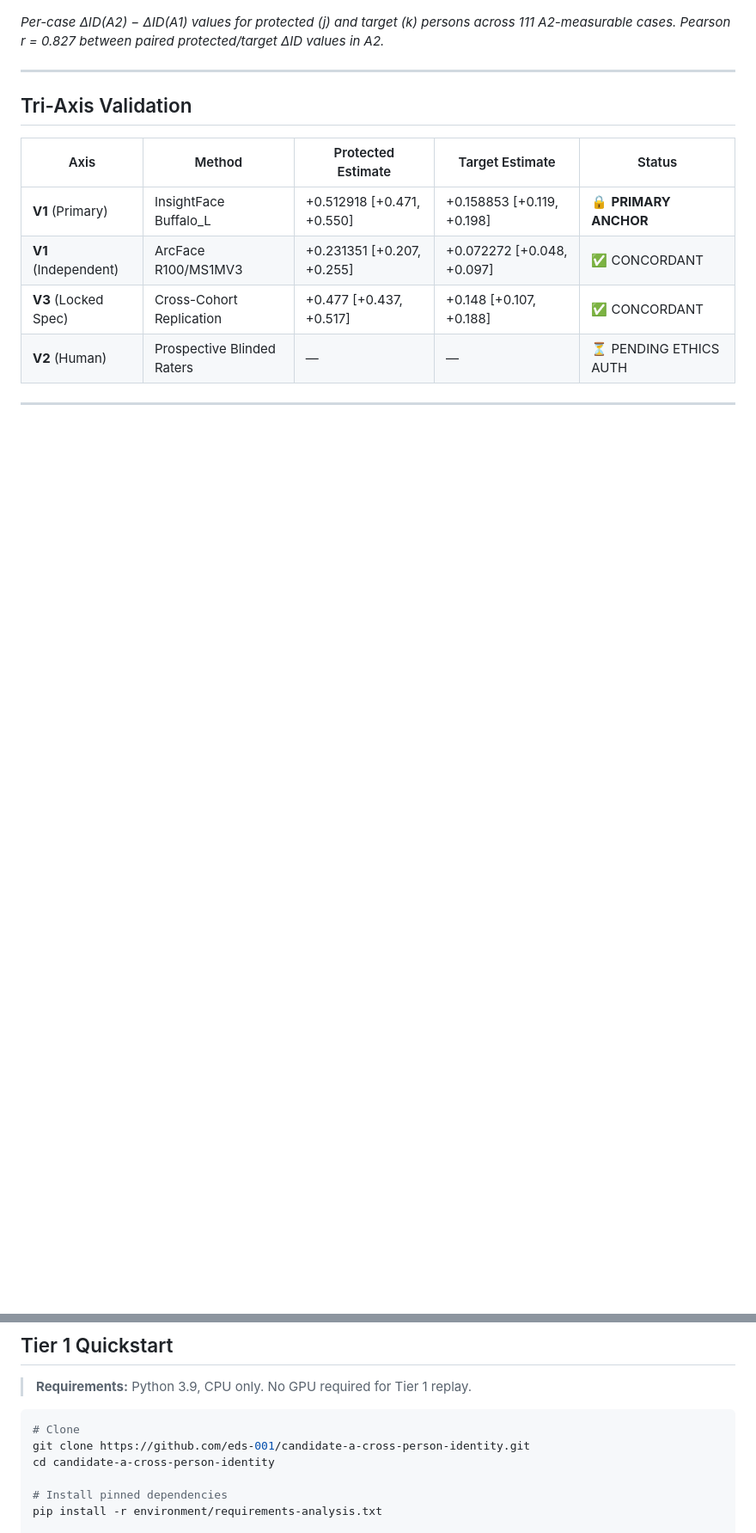
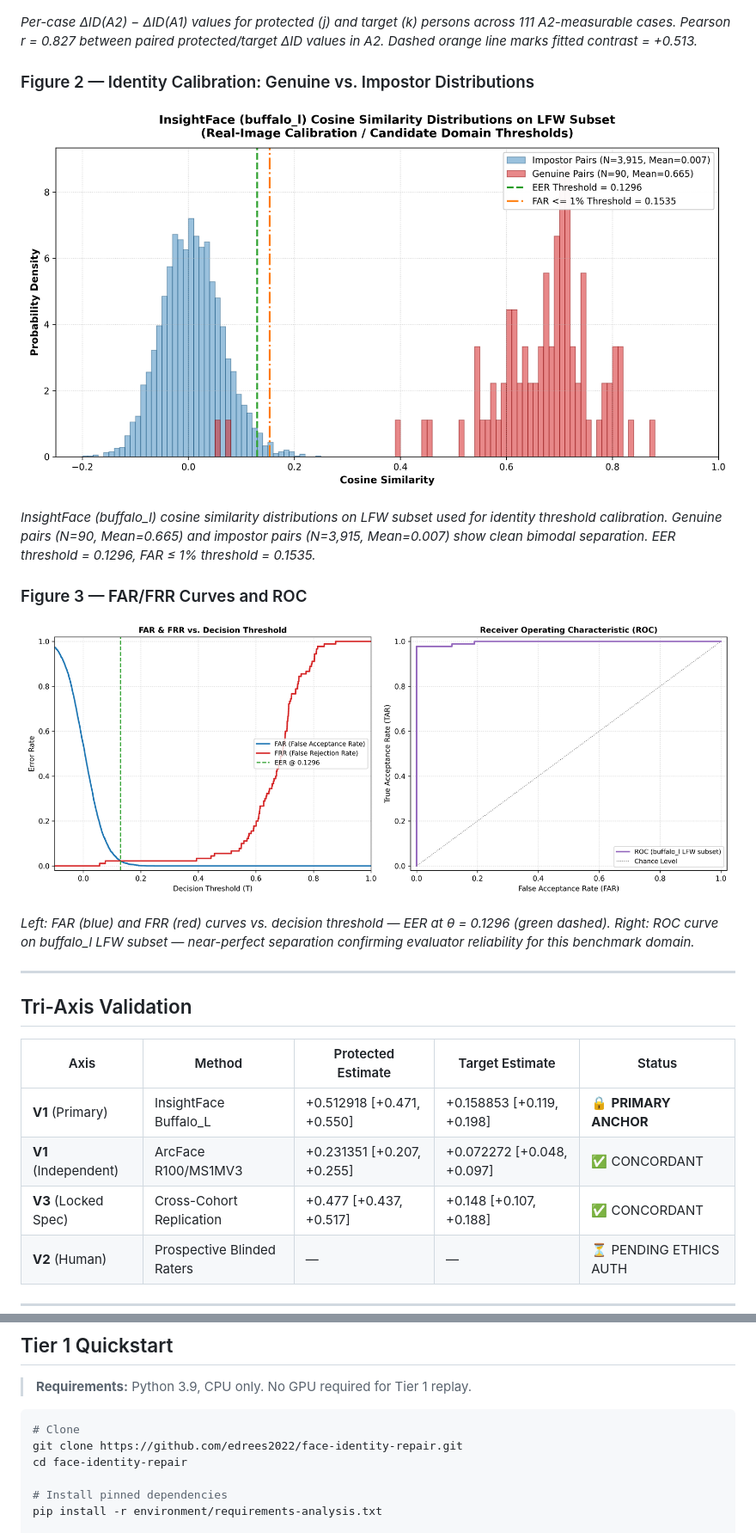
Before and after one commit to edrees2022/face-identity-repair, a Markdown page: README.md, 2 parts joined by grey strips. Shown at 86% size. Rendered like a GitHub page; pictures changed too: docs/assets/genuine_impostor_distribution.png (added), docs/assets/identity_threshold_curves.png (added); blank space fills up the shorter version.

````diff
--- a/README.md
+++ b/README.md
@@ -59,7 +61,19 @@ Under A1 conditioning: **90.46% of 304 realizations** fall in quadrant Q3 (both
 
 ![Study 2 Paired Contrasts: ΔID(A2)−ΔID(A1) across 111 cases](docs/assets/fig_study2_paired_contrasts.png)
 
-*Per-case ΔID(A2) − ΔID(A1) values for protected (j) and target (k) persons across 111 A2-measurable cases. Pearson r = 0.827 between paired protected/target ΔID values in A2.*
+*Per-case ΔID(A2) − ΔID(A1) values for protected (j) and target (k) persons across 111 A2-measurable cases. Pearson r = 0.827 between paired protected/target ΔID values in A2. Dashed orange line marks fitted contrast = +0.513.*
+
+### Figure 2 — Identity Calibration: Genuine vs. Impostor Distributions
+
+![InsightFace Buffalo_l Cosine Similarity Distributions on LFW Subset](docs/assets/genuine_impostor_distribution.png)
+
+*InsightFace (buffalo_l) cosine similarity distributions on LFW subset used for identity threshold calibration. Genuine pairs (N=90, Mean=0.665) and impostor pairs (N=3,915, Mean=0.007) show clean bimodal separation. EER threshold = 0.1296, FAR ≤ 1% threshold = 0.1535.*
+
+### Figure 3 — FAR/FRR Curves and ROC
+
+![FAR & FRR vs Decision Threshold and ROC Curve](docs/assets/identity_threshold_curves.png)
+
+*Left: FAR (blue) and FRR (red) curves vs. decision threshold — EER at θ = 0.1296 (green dashed). Right: ROC curve on buffalo_l LFW subset — near-perfect separation confirming evaluator reliability for this benchmark domain.*
 
 ---
 
@@ -80,8 +94,8 @@ Under A1 conditioning: **90.46% of 304 realizations** fall in quadrant Q3 (both
 
 ```bash
 # Clone
-git clone https://github.com/eds-001/candidate-a-cross-person-identity.git
-cd candidate-a-cross-person-identity
+git clone https://github.com/edrees2022/face-identity-repair.git
+cd face-identity-repair
 
 # Install pinned dependencies
 pip install -r environment/requirements-analysis.txt
````
Also changed, not shown: other parts of README.md (+10 -6 lines), 1 other file.
